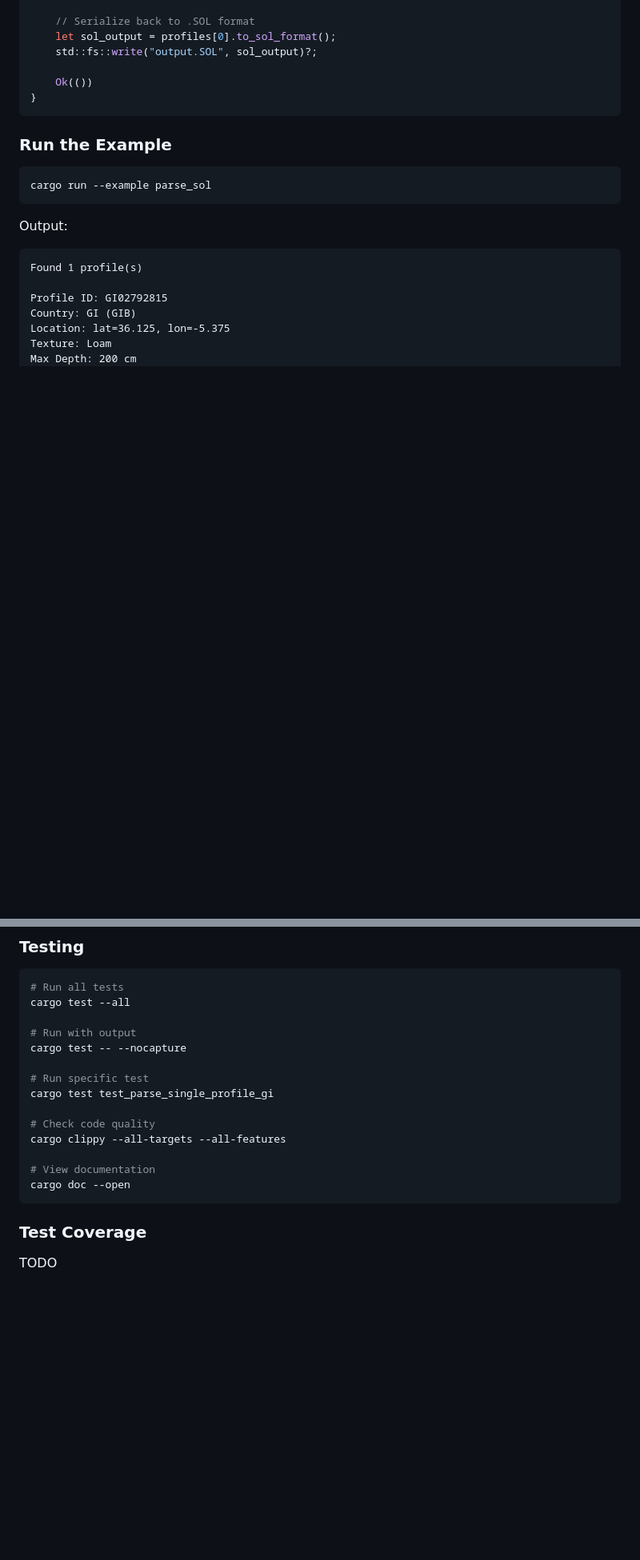
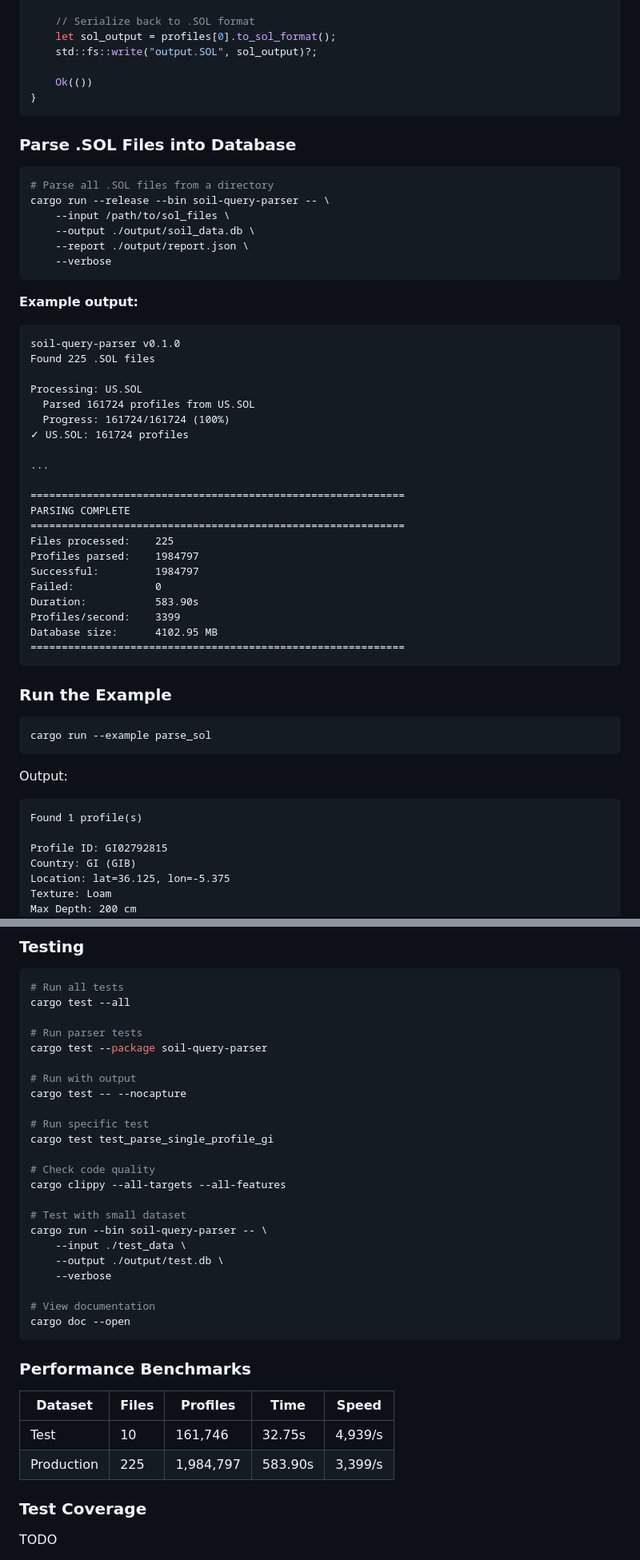
Before and after one commit to eusojk/soil-query, a Markdown page: README.md, 2 parts joined by grey strips. Shown at 80% size. Drawn GitHub-style; blank space fills up the shorter version.

````diff
--- a/README.md
+++ b/README.md
@@ -45,6 +45,42 @@ fn main() -> Result<(), Box<dyn std::error::Error>> {
 }
 ```
 
+### Parse .SOL Files into Database
+```bash
+# Parse all .SOL files from a directory
+cargo run --release --bin soil-query-parser -- \
+    --input /path/to/sol_files \
+    --output ./output/soil_data.db \
+    --report ./output/report.json \
+    --verbose
+```
+
+**Example output:**
+```
+soil-query-parser v0.1.0
+Found 225 .SOL files
+
+Processing: US.SOL
+  Parsed 161724 profiles from US.SOL
+  Progress: 161724/161724 (100%)
+✓ US.SOL: 161724 profiles
+
+...
+
+============================================================
+PARSING COMPLETE
+============================================================
+Files processed:    225
+Profiles parsed:    1984797
+Successful:         1984797
+Failed:             0
+Duration:           583.90s
+Profiles/second:    3399
+Database size:      4102.95 MB
+============================================================
+```
+
+
 ### Run the Example
 ```bash
 cargo run --example parse_sol
@@ -109,6 +198,9 @@ Each layer includes ~17 properties:
 # Run all tests
 cargo test --all
 
+# Run parser tests
+cargo test --package soil-query-parser
+
 # Run with output
 cargo test -- --nocapture
 
@@ -118,9 +210,23 @@ cargo test test_parse_single_profile_gi
 # Check code quality
 cargo clippy --all-targets --all-features
 
+# Test with small dataset
+cargo run --bin soil-query-parser -- \
+    --input ./test_data \
+    --output ./output/test.db \
+    --verbose
+
 # View documentation
 cargo doc --open
 ```
+
+### Performance Benchmarks
+
+| Dataset | Files | Profiles | Time | Speed |
+|---------|-------|----------|------|-------|
+| Test | 10 | 161,746 | 32.75s | 4,939/s |
+| Production | 225 | 1,984,797 | 583.90s | 3,399/s |
+
 
 ### Test Coverage
 TODO
````
Also changed, not shown: other parts of README.md (+63 -10 lines).
